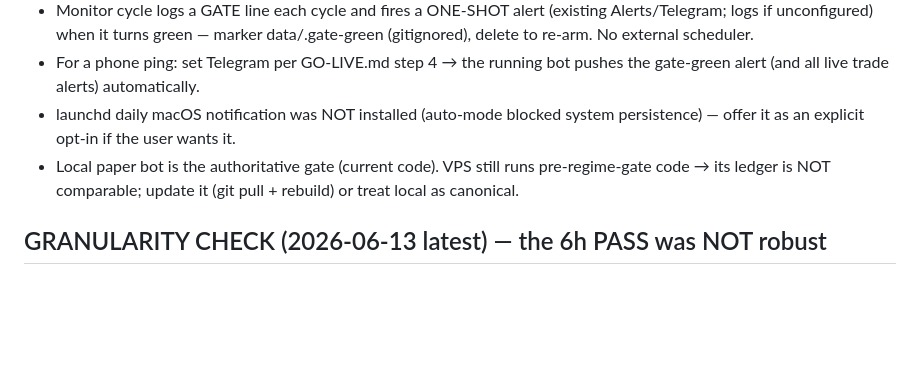
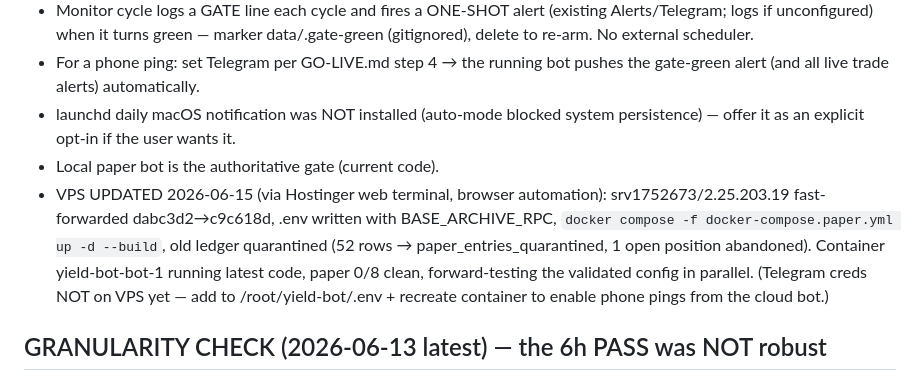
Before and after one commit to JimiCohen/yield-bot, a Markdown page: STATUS.md, the part around the change. Rendered like a GitHub page; blank space fills up the shorter version.

Commit message:
STATUS: VPS updated to current code (c9c618d), ledger quarantined, forward-testing clean
Co-Authored-By: Claude Opus 4.8 <noreply@anthropic.com>

```diff
--- a/STATUS.md
+++ b/STATUS.md
@@ -72,9 +72,15 @@ README.md, docs/MODELS.md, SECURITY.md, GO-LIVE.md, DEPLOY.md.
   the gate-green alert (and all live trade alerts) automatically.
 - launchd daily macOS notification was NOT installed (auto-mode blocked system
   persistence) — offer it as an explicit opt-in if the user wants it.
-- Local paper bot is the authoritative gate (current code). VPS still runs
-  pre-regime-gate code → its ledger is NOT comparable; update it (git pull +
-  rebuild) or treat local as canonical.
+- Local paper bot is the authoritative gate (current code).
+- VPS UPDATED 2026-06-15 (via Hostinger web terminal, browser automation):
+  srv1752673/2.25.203.19 fast-forwarded dabc3d2→c9c618d, .env written with
+  BASE_ARCHIVE_RPC, `docker compose -f docker-compose.paper.yml up -d --build`,
+  old ledger quarantined (52 rows → paper_entries_quarantined, 1 open position
+  abandoned). Container yield-bot-bot-1 running latest code, paper 0/8 clean,
+  forward-testing the validated config in parallel. (Telegram creds NOT on VPS
+  yet — add to /root/yield-bot/.env + recreate container to enable phone pings
+  from the cloud bot.)
 
 ## GRANULARITY CHECK (2026-06-13 latest) — the 6h PASS was NOT robust
 Re-ran at realistic 2h step (live checks at 15min, even finer): 60d nets +$570
```
